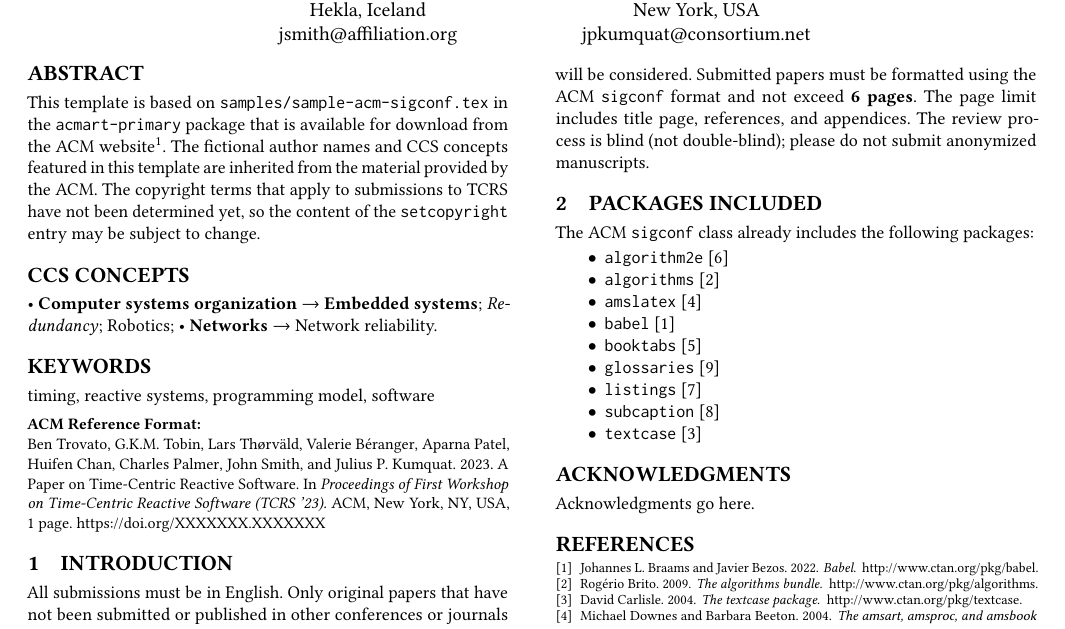
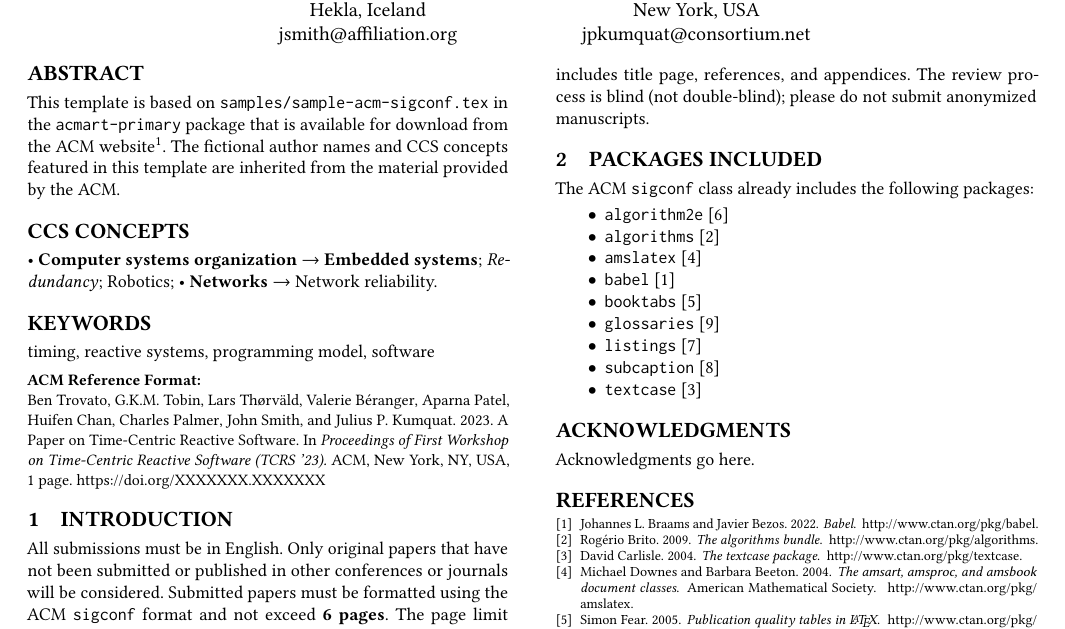
Before and after one commit to tcrs-ws/tcrs-paper-template, a LaTeX paper (main.tex): part of the page, cut so that both start at the same text. Compiled offline with pdfLaTeX.

Commit message:
Update main.tex

```diff
--- a/main.tex
+++ b/main.tex
@@ -118,7 +118,7 @@
 %% The abstract is a short summary of the work to be presented in the
 %% article.
 \begin{abstract}
-    This template is based on \texttt{samples/sample-acm-sigconf.tex} in the \texttt{acmart-primary} package that is available for download from the ACM website\footnote{\url{https://authors.acm.org/proceedings/production-information/preparing-your-article-with-latex}}. The fictional author names and CCS concepts featured in this template are inherited from the material provided by the ACM. The copyright terms that apply to submissions to TCRS have not been determined yet, so the content of the \texttt{setcopyright} entry may be subject to change.
+    This template is based on \texttt{samples/sample-acm-sigconf.tex} in the \texttt{acmart-primary} package that is available for download from the ACM website\footnote{\url{https://authors.acm.org/proceedings/production-information/preparing-your-article-with-latex}}. The fictional author names and CCS concepts featured in this template are inherited from the material provided by the ACM.
 \end{abstract}
 
 %%
```
